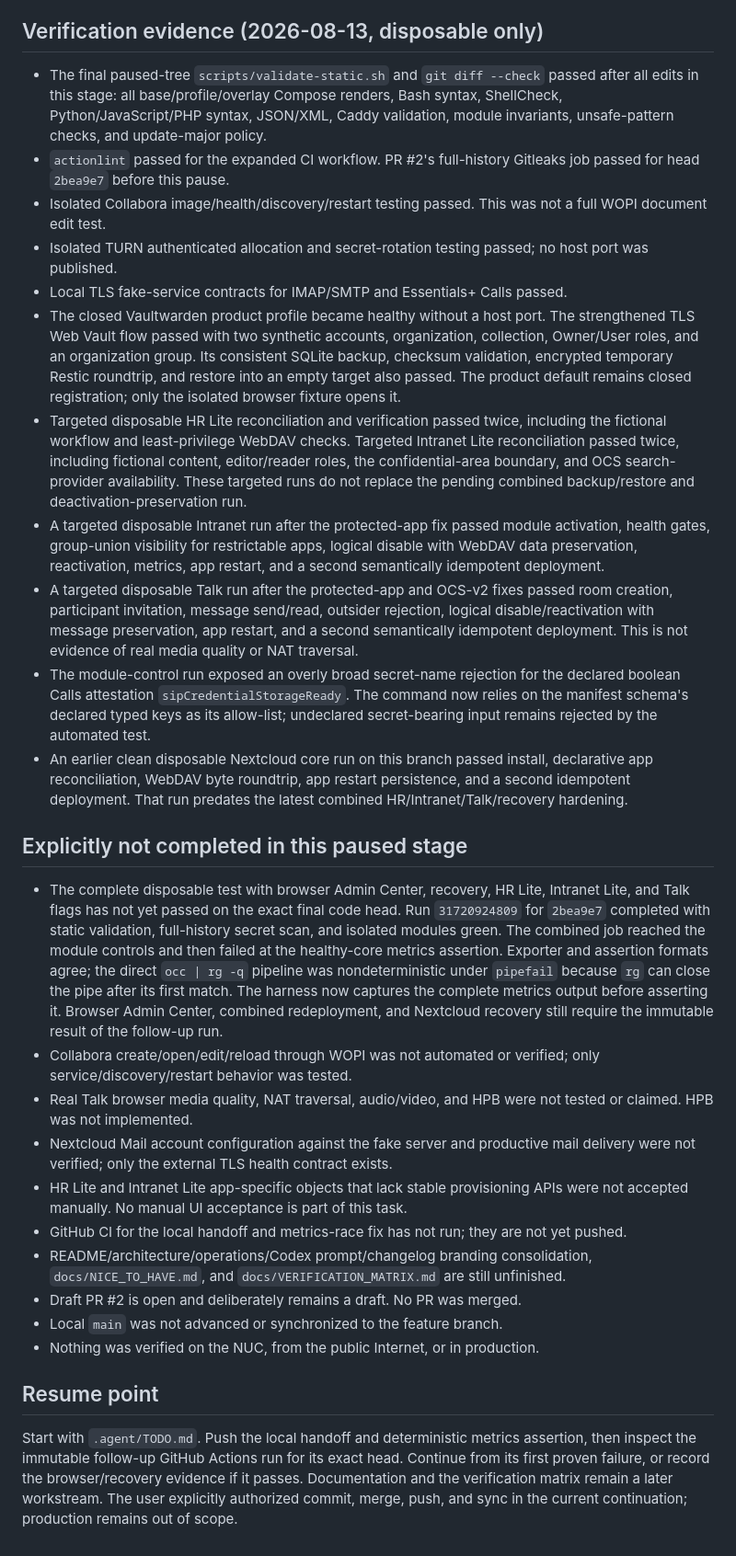
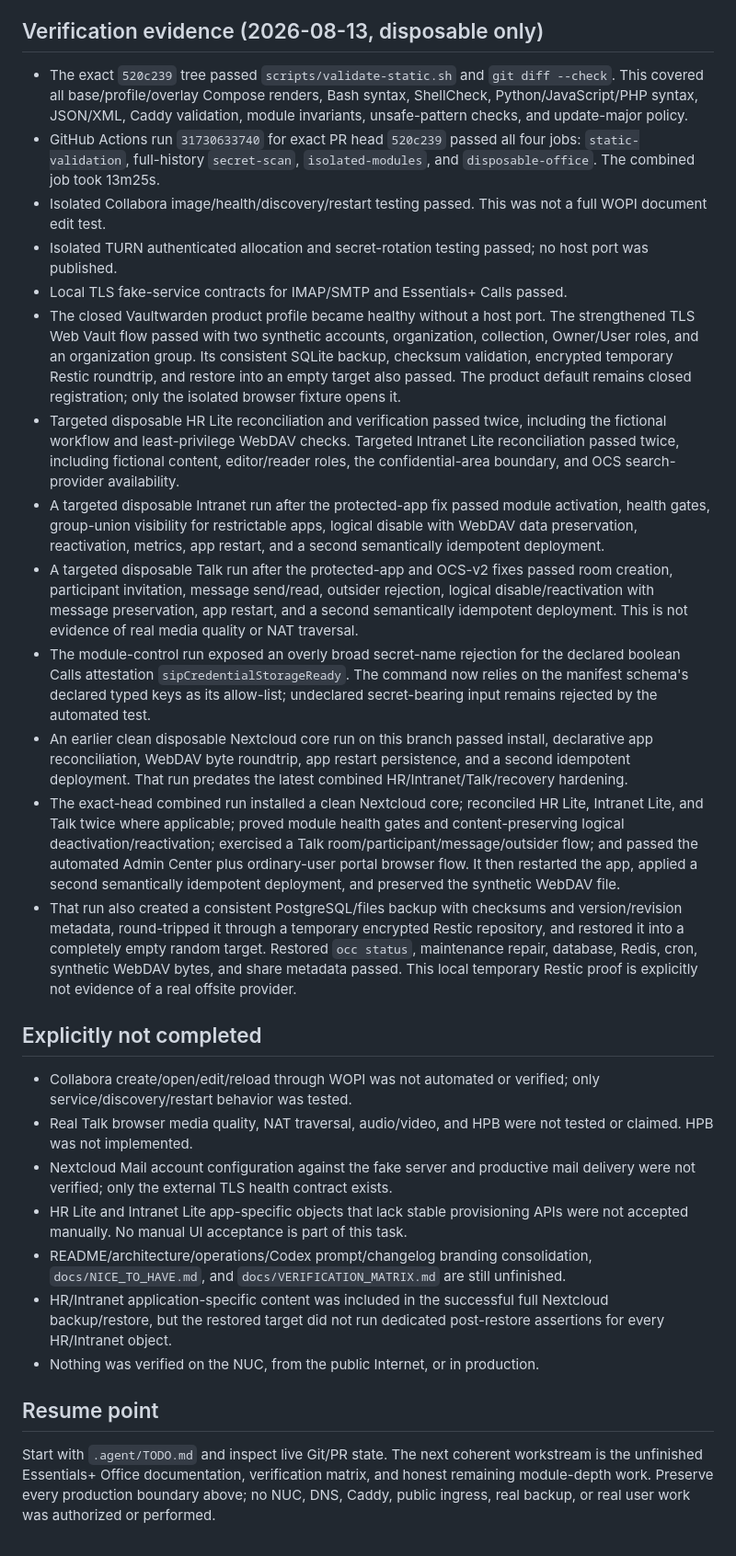
Before and after one commit to itmitalles-de/essentials-office, a Markdown page: .agent/STATE.md, the part around one of its changes. Shown at 92% size. Drawn GitHub-style.

```diff
--- a/.agent/STATE.md
+++ b/.agent/STATE.md
@@ -59,13 +61,14 @@ repository are dated evidence only, not a current live verification.
 
 ## Verification evidence (2026-08-13, disposable only)
 
-- The final paused-tree `scripts/validate-static.sh` and `git diff --check`
-  passed after all edits in this stage:
-  all base/profile/overlay Compose renders, Bash syntax, ShellCheck,
+- The exact `520c239` tree passed `scripts/validate-static.sh` and
+  `git diff --check`. This covered all base/profile/overlay Compose renders,
+  Bash syntax, ShellCheck,
   Python/JavaScript/PHP syntax, JSON/XML, Caddy validation, module invariants,
   unsafe-pattern checks, and update-major policy.
-- `actionlint` passed for the expanded CI workflow. PR #2's full-history
-  Gitleaks job passed for head `2bea9e7` before this pause.
+- GitHub Actions run `31730633740` for exact PR head `520c239` passed all four
+  jobs: `static-validation`, full-history `secret-scan`, `isolated-modules`, and
+  `disposable-office`. The combined job took 13m25s.
 - Isolated Collabora image/health/discovery/restart testing passed. This was not
   a full WOPI document edit test.
 - Isolated TURN authenticated allocation and secret-rotation testing passed;
@@ -81,8 +84,7 @@ repository are dated evidence only, not a current live verification.
   including the fictional workflow and least-privilege WebDAV checks. Targeted
   Intranet Lite reconciliation passed twice, including fictional content,
   editor/reader roles, the confidential-area boundary, and OCS search-provider
-  availability. These targeted runs do not replace the pending combined
-  backup/restore and deactivation-preservation run.
+  availability.
 - A targeted disposable Intranet run after the protected-app fix passed module
   activation, health gates, group-union visibility for restrictable apps,
   logical disable with WebDAV data preservation, reactivation, metrics, app
@@ -100,19 +102,22 @@ repository are dated evidence only, not a current live verification.
   declarative app reconciliation, WebDAV byte roundtrip, app restart persistence,
   and a second idempotent deployment. That run predates the latest combined
   HR/Intranet/Talk/recovery hardening.
+- The exact-head combined run installed a clean Nextcloud core; reconciled HR
+  Lite, Intranet Lite, and Talk twice where applicable; proved module health
+  gates and content-preserving logical deactivation/reactivation; exercised a
+  Talk room/participant/message/outsider flow; and passed the automated Admin
+  Center plus ordinary-user portal browser flow. It then restarted the app,
+  applied a second semantically idempotent deployment, and preserved the
+  synthetic WebDAV file.
+- That run also created a consistent PostgreSQL/files backup with checksums and
+  version/revision metadata, round-tripped it through a temporary encrypted
+  Restic repository, and restored it into a completely empty random target.
+  Restored `occ status`, maintenance repair, database, Redis, cron, synthetic
+  WebDAV bytes, and share metadata passed. This local temporary Restic proof is
+  explicitly not evidence of a real offsite provider.
 
-## Explicitly not completed in this paused stage
+## Explicitly not completed
 
-- The complete disposable test with browser Admin Center, recovery, HR Lite,
-  Intranet Lite, and Talk flags has not yet passed on the exact final code head.
-  Run `31720924809` for `2bea9e7` completed with static validation, full-history
-  secret scan, and isolated modules green. The combined job reached the module
-  controls and then failed at the healthy-core metrics assertion. Exporter and
-  assertion formats agree; the direct `occ | rg -q` pipeline was nondeterministic
-  under `pipefail` because `rg` can close the pipe after its first match. The
-  harness now captures the complete metrics output before asserting it. Browser
-  Admin Center, combined redeployment, and Nextcloud recovery still require the
-  immutable result of the follow-up run.
 - Collabora create/open/edit/reload through WOPI was not automated or verified;
   only service/discovery/restart behavior was tested.
 - Real Talk browser media quality, NAT traversal, audio/video, and HPB were not
@@ -121,19 +126,17 @@ repository are dated evidence only, not a current live verification.
   mail delivery were not verified; only the external TLS health contract exists.
 - HR Lite and Intranet Lite app-specific objects that lack stable provisioning
   APIs were not accepted manually. No manual UI acceptance is part of this task.
-- GitHub CI for the local handoff and metrics-race fix has not run; they are not
-  yet pushed.
 - README/architecture/operations/Codex prompt/changelog branding consolidation,
   `docs/NICE_TO_HAVE.md`, and `docs/VERIFICATION_MATRIX.md` are still unfinished.
-- Draft PR #2 is open and deliberately remains a draft. No PR was merged.
-- Local `main` was not advanced or synchronized to the feature branch.
+- HR/Intranet application-specific content was included in the successful full
+  Nextcloud backup/restore, but the restored target did not run dedicated
+  post-restore assertions for every HR/Intranet object.
 - Nothing was verified on the NUC, from the public Internet, or in production.
 
 ## Resume point
 
-Start with `.agent/TODO.md`. Push the local handoff and deterministic metrics
-assertion, then inspect the immutable follow-up GitHub Actions run for its exact
-head. Continue from its first proven failure, or record the browser/recovery
-evidence if it passes. Documentation and the verification matrix remain a later
-workstream. The user explicitly authorized commit, merge, push, and sync in the
-current continuation; production remains out of scope.
+Start with `.agent/TODO.md` and inspect live Git/PR state. The next coherent
+workstream is the unfinished Essentials+ Office documentation, verification
+matrix, and honest remaining module-depth work. Preserve every production
+boundary above; no NUC, DNS, Caddy, public ingress, real backup, or real user
+work was authorized or performed.
```
Also changed, not shown: other parts of .agent/STATE.md (+5 -3 lines), .agent/TODO.md (+23 -20 lines).
